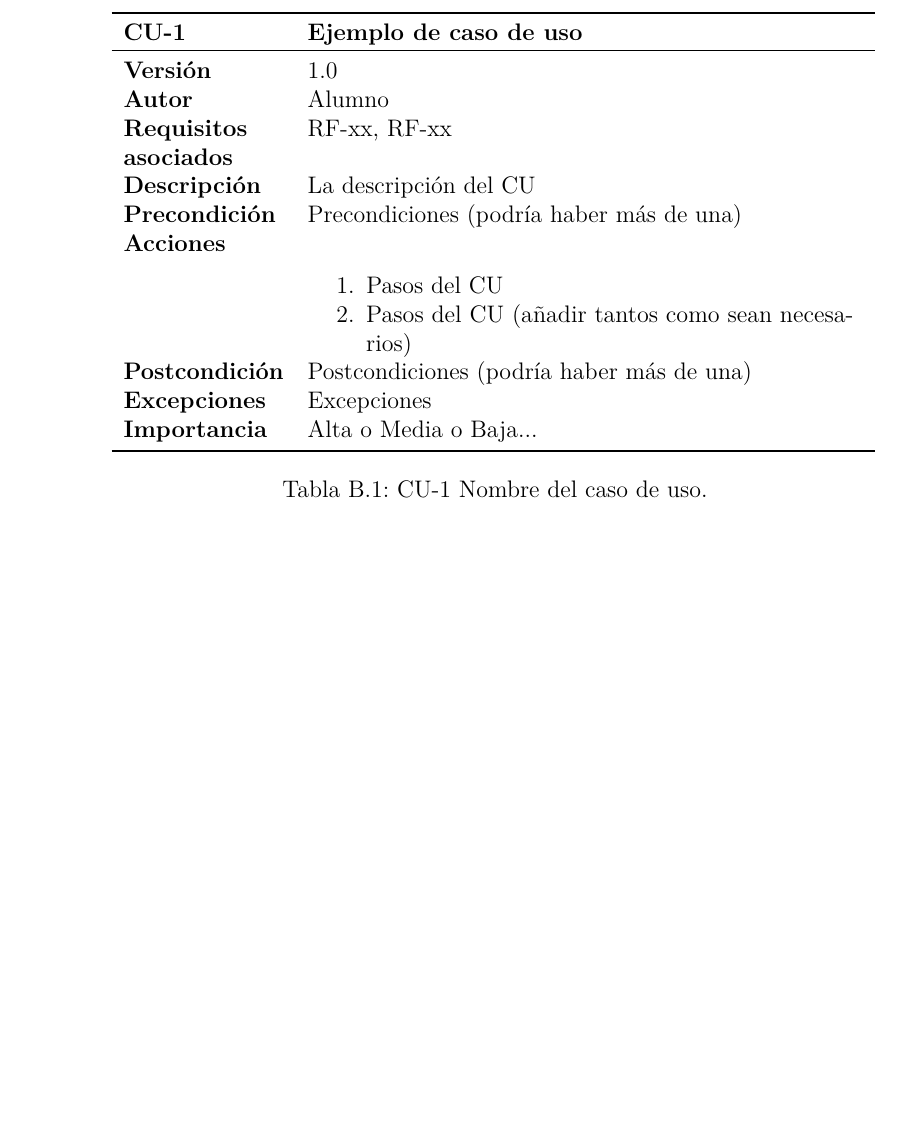
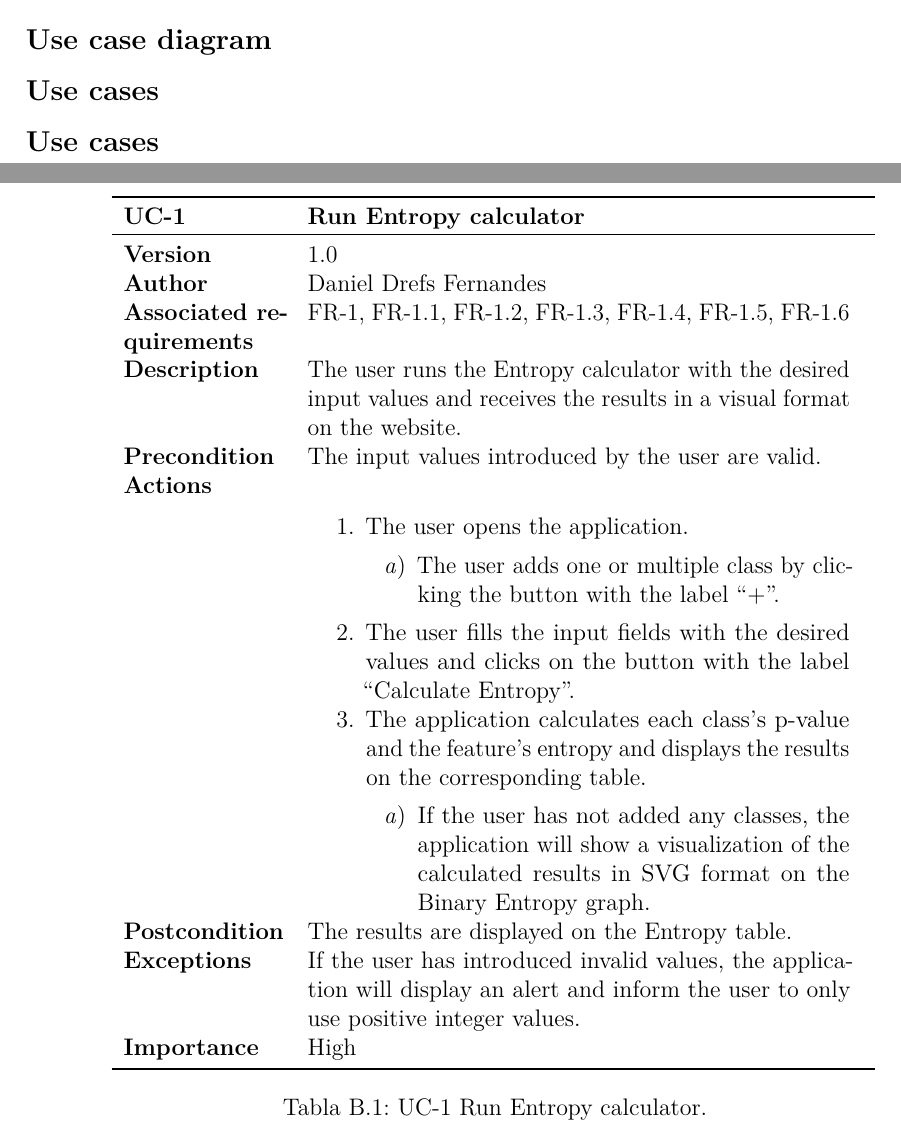
Before and after one commit to danieldf01/TFG-decision-trees-sim, a LaTeX book (doc/Memoria Latex/anexos.tex, which reads doc/Memoria Latex/tex/B_Requisitos.tex): part of page 16 of 25 before the commit and two parts of pages 15 and 16 of 27 after it, the two joined at a grey line, cut at the place of the change, the shorter picture padded with empty space. Compiled offline with pdfLaTeX.

Commit message:
Finished use cases for running entropy and conditional entropy calculator #83

```diff
--- a/doc/Memoria Latex/tex/B_Requisitos.tex
+++ b/doc/Memoria Latex/tex/B_Requisitos.tex
@@ -3,33 +3,6 @@
 \section{Introduction}
 
 Una muestra de cómo podría ser una tabla de casos de uso:
-
-% Caso de Uso 1 -> Consultar Experimentos.
-\begin{table}[p]
-	\centering
-	\begin{tabularx}{\linewidth}{ p{0.21\columnwidth} p{0.71\columnwidth} }
-		\toprule
-		\textbf{CU-1}    & \textbf{Ejemplo de caso de uso}\\
-		\toprule
-		\textbf{Versión}              & 1.0    \\
-		\textbf{Autor}                & Alumno \\
-		\textbf{Requisitos asociados} & RF-xx, RF-xx \\
-		\textbf{Descripción}          & La descripción del CU \\
-		\textbf{Precondición}         & Precondiciones (podría haber más de una) \\
-		\textbf{Acciones}             &
-		\begin{enumerate}
-			\def\labelenumi{\arabic{enumi}.}
-			\tightlist
-			\item Pasos del CU
-			\item Pasos del CU (añadir tantos como sean necesarios)
-		\end{enumerate}\\
-		\textbf{Postcondición}        & Postcondiciones (podría haber más de una) \\
-		\textbf{Excepciones}          & Excepciones \\
-		\textbf{Importancia}          & Alta o Media o Baja... \\
-		\bottomrule
-	\end{tabularx}
-	\caption{CU-1 Nombre del caso de uso.}
-\end{table}
 
 \section{General objectives}
 
@@ -70,3 +43,41 @@ Una muestra de cómo podría ser una tabla de casos de uso:
 \end{itemize}
 
 \section{Requirements specification}
+\subsection{Use case diagram}
+
+\subsection{Use cases}
+% Use case 1
+\begin{table}[p]
+	\centering
+	\begin{tabularx}{\linewidth}{ p{0.21\columnwidth} p{0.71\columnwidth} }
+		\toprule
+		\textbf{UC-1}    & \textbf{Run Entropy calculator}\\
+		\toprule
+		\textbf{Version}              & 1.0    \\
+		\textbf{Author}                & Daniel Drefs Fernandes \\
+		\textbf{Associated requirements} & FR-1, FR-1.1, FR-1.2, FR-1.3, FR-1.4, FR-1.5, FR-1.6 \\
+		\textbf{Description}          & The user runs the Entropy calculator with the desired input values and receives the results in a visual format on the website. \\
+		\textbf{Precondition}         & The input values introduced by the user are valid. \\
+		\textbf{Actions}             &
+		\begin{enumerate}
+			\def\labelenumi{\arabic{enumi}.}
+			\tightlist
+			\item The user opens the application.
+            \begin{enumerate}
+                \item The user adds one or multiple class by clicking the button with the label ``+''.
+            \end{enumerate}
+			\item The user fills the input fields with the desired values and clicks on the button with the label ``Calculate Entropy''.
+            \item The application calculates each class's p-value and the feature's entropy and displays the results on the corresponding table.
+            \begin{enumerate}
+                \item If the user has not added any classes, the application will show a visualization of the calculated results in SVG format on the Binary Entropy graph.
+            \end{enumerate}
+		\end{enumerate}\\
+		\textbf{Postcondition}        & The results are displayed on the Entropy table. \\
+		\textbf{Exceptions}          & If the user has introduced invalid values, the application will display an alert and inform the user to only use positive integer values. \\
+		\textbf{Importance}          & High \\
+		\bottomrule
+	\end{tabularx}
+	\caption{UC-1 Run Entropy calculator.}
+\end{table}
+
+\subsection{Use cases}
@@ -72,0 +92,4 @@ Una muestra de cómo podría ser una tabla de casos de uso:
+		\textbf{Author}                & Daniel Drefs Fernandes \\
+		\textbf{Associated requirements} & FR-2, FR-2.1, FR-2.2, FR-2.3, FR-2.4, FR-2.5 \\
+		\textbf{Description}          & The user runs the Conditional Entropy calculator with the desired input values and receives the results in a visual format on the website. \\
+		\textbf{Precondition}         & The input values introduced by the user are valid. \\
@@ -72,0 +100,9 @@ Una muestra de cómo podría ser una tabla de casos de uso:
+			\item The user opens the application.
+            \begin{enumerate}
+                \item The user adds one or multiple categories by clicking the button with the label ``+''.
+            \end{enumerate}
+			\item The user fills the input fields with the desired values and clicks on the button with the label ``Calculate Conditional Entropy''.
+            \item The application calculates each category's ratio, entropy, and the feature's conditional entropy and displays the results on the table.
+		\end{enumerate}\\
+		\textbf{Postcondition}        & The results are displayed on the table. \\
+		\textbf{Exceptions}          & If the user has introduced invalid values, the application will display an alert and inform the user to only use positive integer values. \\
```
Also changed, not shown: doc/anexos.pdf, doc/Memoria Latex/tex/B_Requisitos.tex (19 more changed lines).
